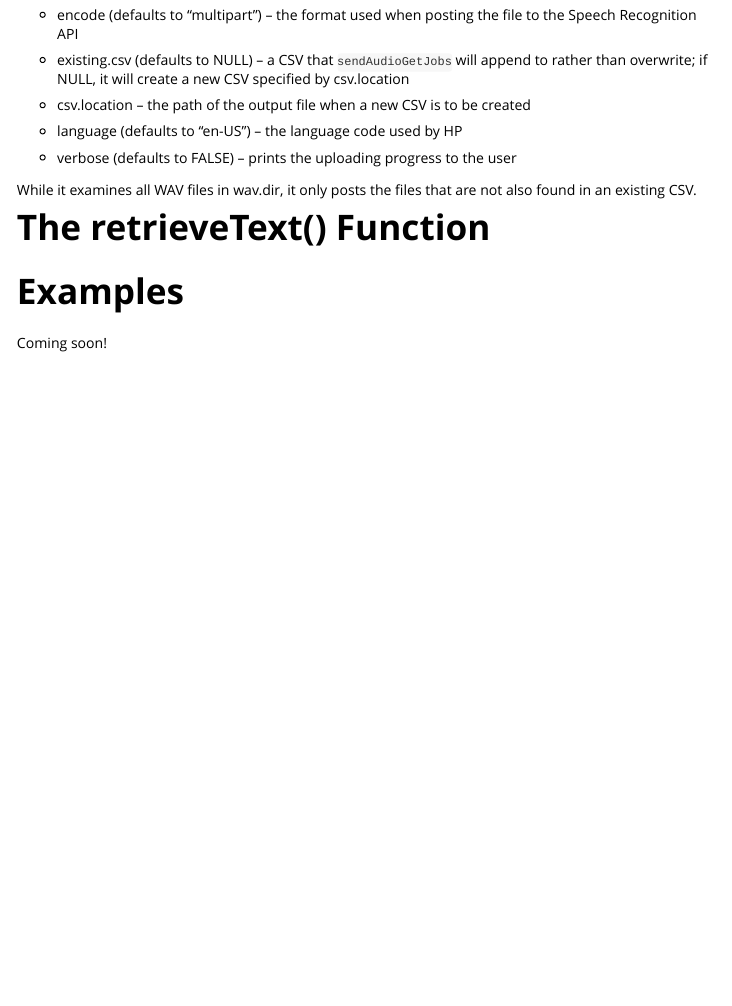
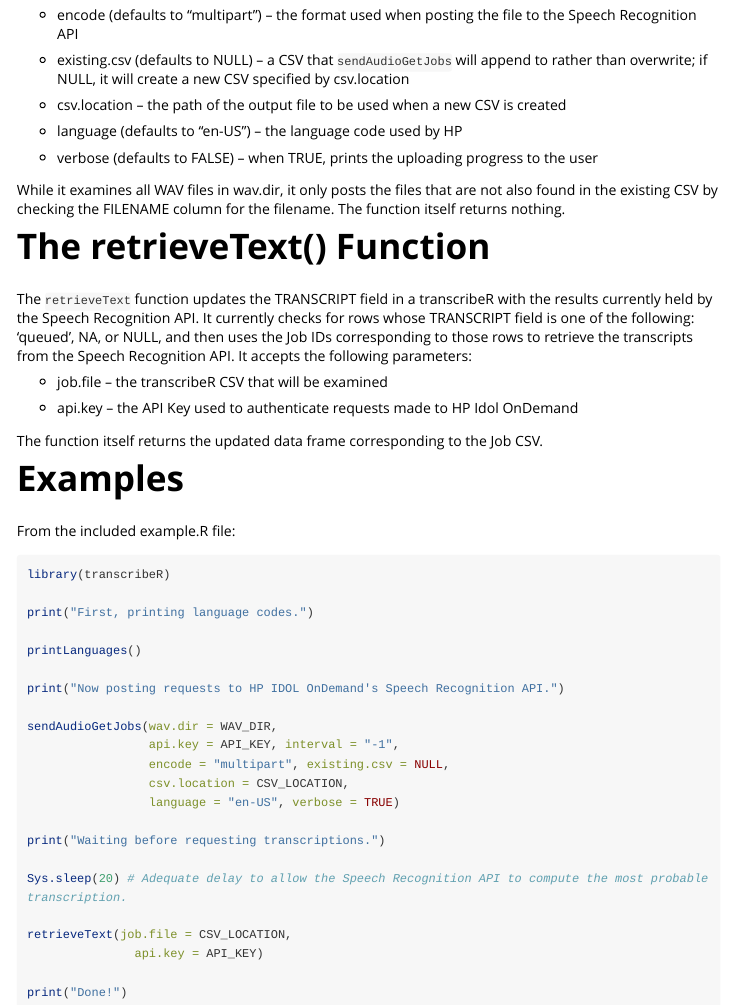
Before and after one commit to ChristopherLucas/transcribeR, an R Markdown document (package/vignettes/Transcribing audio with transcribR.Rmd): the page in a window 1100 px wide, from 2440 px down. Rendered offline with R 4.5, knitr and Pandoc, with nearby package versions; long lines of code are wrapped.

Commit message:
updated vignette

````diff
--- a/example.R
+++ b/example.R
@@ -3,7 +2,10 @@ install_github('ChristopherLucas/transcribeR/package')
 library(transcribeR)
 
+print("First, printing language codes.")
 
 printLanguages()
+
+print("Now posting requests to HP IDOL OnDemand's Speech Recognition API.")
 
 sendAudioGetJobs(wav.dir = WAV_DIR,
                  api.key = API_KEY, interval = "-1",
@@ -13,9 +15,9 @@ sendAudioGetJobs(wav.dir = WAV_DIR,
 
 print("Waiting before requesting transcriptions.")
 
-Sys.sleep(20)
+Sys.sleep(20) # Adequate delay to allow the Speech Recognition API to compute the most probable transcription.
 
 retrieveText(job.file = CSV_LOCATION,
                api.key = API_KEY)
 
-print("Now done!")
+print("Done!")
--- a/package/vignettes/Transcribing audio with transcribR.Rmd
+++ b/package/vignettes/Transcribing audio with transcribR.Rmd
@@ -92,18 +92,49 @@ The `sendAudioGetJobs` function handles the POST request to the Speech Recogniti
 
 * existing.csv (defaults to NULL) -- a CSV that `sendAudioGetJobs` will append to rather than overwrite; if NULL, it will create a new CSV specified by csv.location
 
-* csv.location -- the path of the output file when a new CSV is to be created
+* csv.location -- the path of the output file to be used when a new CSV is created
 
 * language (defaults to "en-US") -- the language code used by HP
 
-* verbose (defaults to FALSE) -- prints the uploading progress to the user
+* verbose (defaults to FALSE) -- when TRUE, prints the uploading progress to the user
 
-While it examines all WAV files in wav.dir, it only posts the files that are not also found in an existing CSV.
+While it examines all WAV files in wav.dir, it only posts the files that are not also found in the existing CSV by checking the FILENAME column for the filename. The function itself returns nothing.
 
 # The retrieveText() Function
 
+The `retrieveText` function updates the TRANSCRIPT field in a transcribeR with the results currently held by the Speech Recognition API. It currently checks for rows whose TRANSCRIPT field is one of the following: 'queued', NA, or NULL, and then uses the Job IDs corresponding to those rows to retrieve the transcripts from the Speech Recognition API. It accepts the following parameters:
 
+* job.file -- the transcribeR CSV that will be examined
+
+* api.key -- the API Key used to authenticate requests made to HP Idol OnDemand
+
+The function itself returns the updated data frame corresponding to the Job CSV.
 
 # Examples
 
-Coming soon!
+From the included example.R file:
+
+```R
+library(transcribeR)
+
+print("First, printing language codes.")
+
+printLanguages()
+
+print("Now posting requests to HP IDOL OnDemand's Speech Recognition API.")
+
+sendAudioGetJobs(wav.dir = WAV_DIR,
+                 api.key = API_KEY, interval = "-1",
+                 encode = "multipart", existing.csv = NULL,
+                 csv.location = CSV_LOCATION,
+                 language = "en-US", verbose = TRUE)
+
+print("Waiting before requesting transcriptions.")
+
+Sys.sleep(20) # Adequate delay to allow the Speech Recognition API to compute the most probable transcription.
+
+retrieveText(job.file = CSV_LOCATION,
+               api.key = API_KEY)
+
+print("Done!")
+```
````
Also changed, not shown: package/R/sendAudioGetJobs.R (+2 -3 lines), example.R (3 more changed lines).
